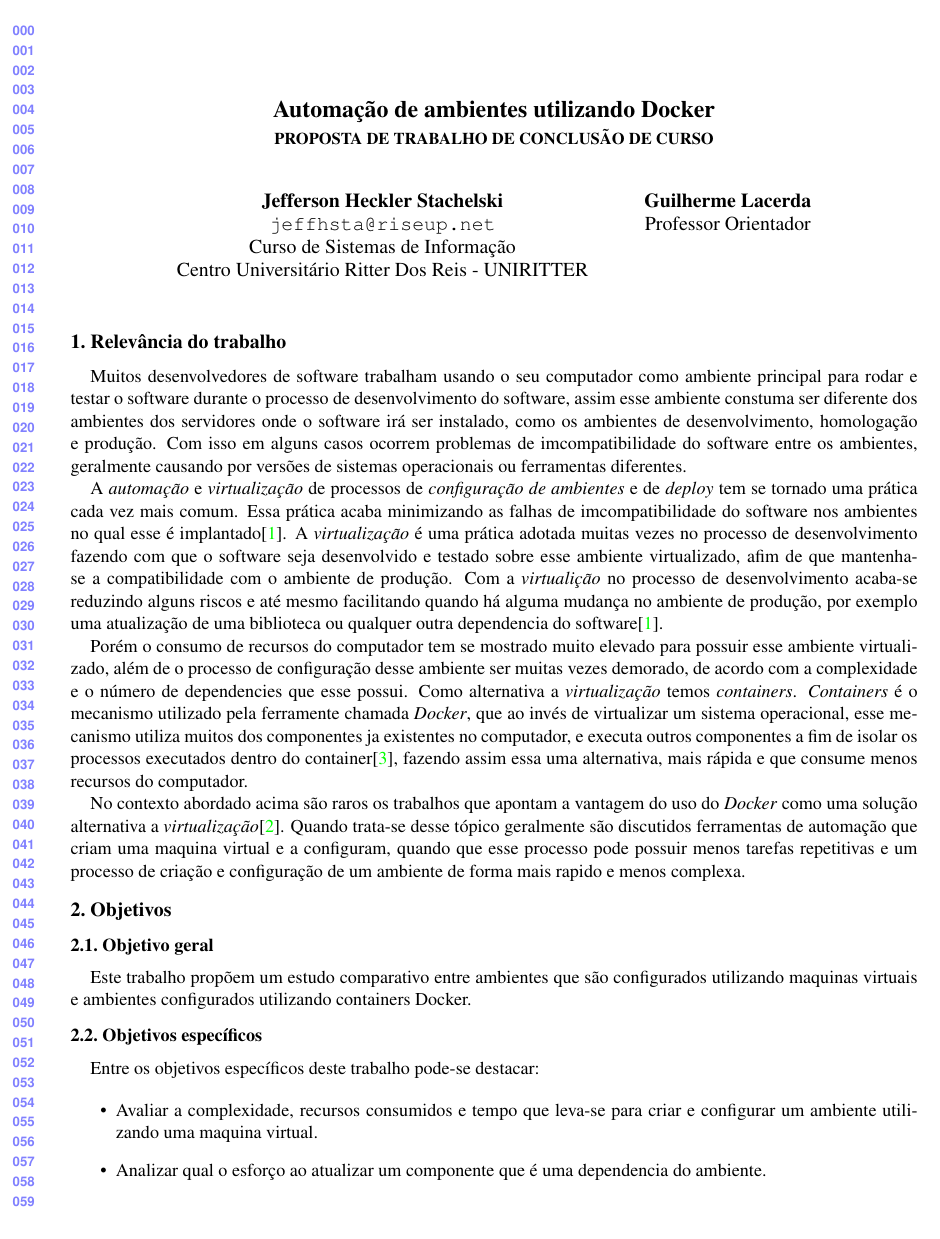
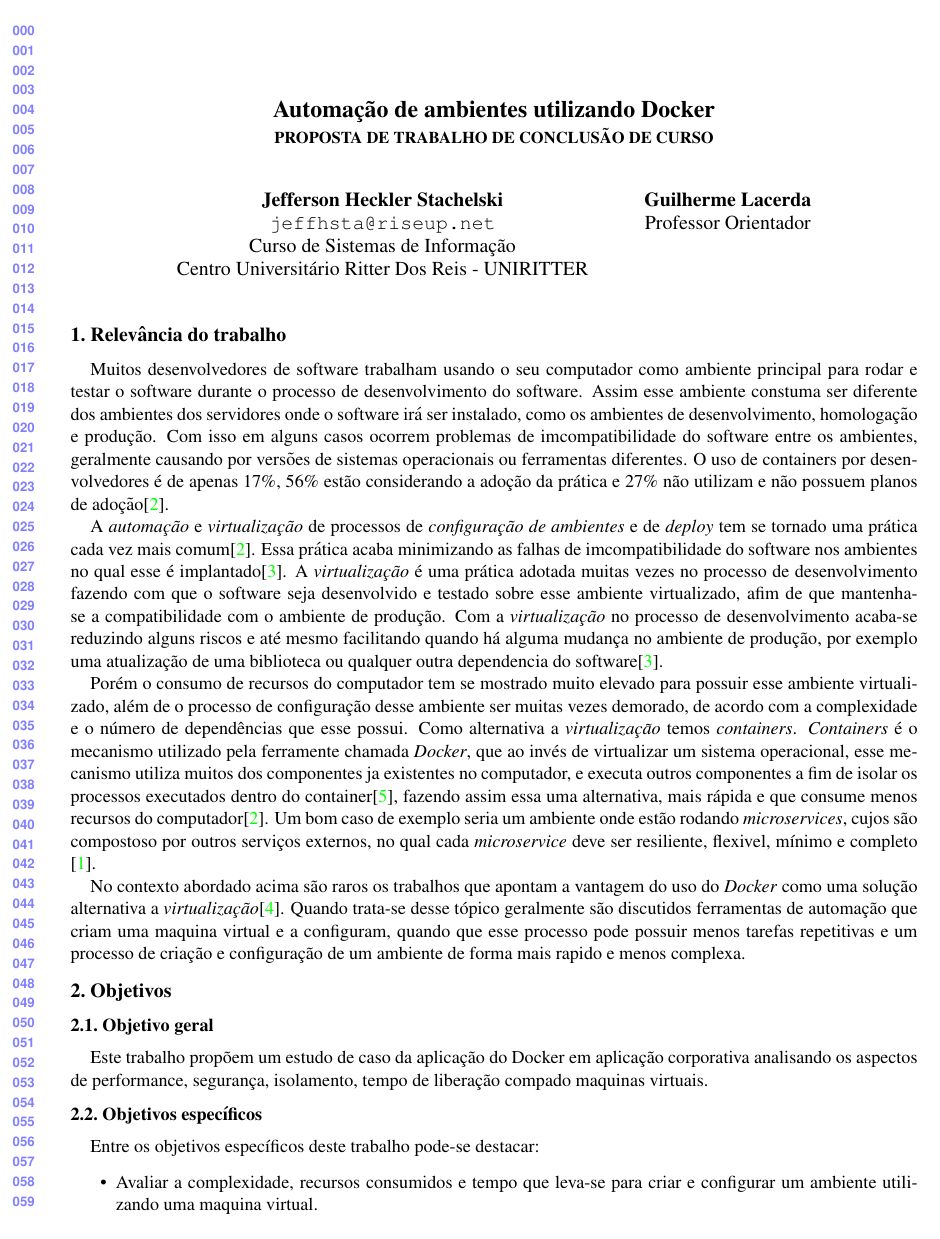
Before and after one commit to jeffhsta/tcc, a LaTeX document (proposta/proposta.tex): page 1 of 3. Compiled offline with pdfLaTeX.

Commit message:
Adicionado mais referencies e dados estatisticos

```diff
--- a/proposta/proposta.tex
+++ b/proposta/proposta.tex
@@ -36,38 +36,43 @@ footskip=5mm]{geometry}
 \section{Relevância do trabalho} \label{sec:intro}
 
 Muitos desenvolvedores de software trabalham usando o seu computador como ambiente principal para rodar e testar
-o software durante o processo de desenvolvimento do software, assim esse ambiente constuma ser diferente dos ambientes
+o software durante o processo de desenvolvimento do software. Assim esse ambiente constuma ser diferente dos ambientes
 dos servidores onde o software irá ser instalado, como os ambientes de desenvolvimento, homologação e produção.
 Com isso em alguns casos ocorrem problemas de imcompatibilidade do software entre os ambientes, geralmente causando
-por versões de sistemas operacionais ou ferramentas diferentes.
+por versões de sistemas operacionais ou ferramentas diferentes. O uso de containers por desenvolvedores é de apenas
+17\%, 56\% estão considerando a adoção da prática e 27\% não utilizam e não possuem planos de adoção\cite{DZone_CD_guide_v3}.
 
 A \textit{automação} e \textit{virtualização} de processos de \textit{configuração de ambientes} e de \textit{deploy} tem
-se tornado uma prática cada vez mais comum. Essa prática acaba minimizando as falhas de imcompatibilidade do software
-nos ambientes no qual esse é implantado\cite{Fowler_continuos_integration}. A \textit{virtualização} é uma prática adotada muitas vezes no processo
-de desenvolvimento fazendo com que o software seja desenvolvido e testado sobre esse ambiente virtualizado, afim de
-que mantenha-se a compatibilidade com o ambiente de produção. Com a \textit{virtualição} no processo de desenvolvimento
-acaba-se reduzindo alguns riscos e até mesmo facilitando quando há alguma mudança no ambiente de produção, por exemplo
-uma atualização de uma biblioteca ou qualquer outra dependencia do software\cite{Fowler_continuos_integration}.
+se tornado uma prática cada vez mais comum\cite{DZone_CD_guide_v3}. Essa prática acaba minimizando as falhas de imcompatibilidade do software
+nos ambientes no qual esse é implantado\cite{Fowler_continuos_integration}. A \textit{virtualização} é uma prática
+adotada muitas vezes no processo de desenvolvimento fazendo com que o software seja desenvolvido e testado sobre
+esse ambiente virtualizado, afim de que mantenha-se a compatibilidade com o ambiente de produção. Com a
+\textit{virtualização} no processo de desenvolvimento acaba-se reduzindo alguns riscos e até mesmo facilitando
+quando há alguma mudança no ambiente de produção, por exemplo uma atualização de uma biblioteca ou qualquer
+outra dependencia do software\cite{Fowler_continuos_integration}.
 
 Porém o consumo de recursos do computador tem se mostrado muito elevado para possuir esse ambiente virtualizado,
 além de o processo de configuração desse ambiente ser muitas vezes demorado, de acordo com a complexidade e
-o número de dependencies que esse possui. Como alternativa a \textit{virtualização} temos \textit{containers}.
+o número de dependências que esse possui. Como alternativa a \textit{virtualização} temos \textit{containers}.
 \textit{Containers} é o mecanismo utilizado pela ferramente chamada \textit{Docker}, que ao invés de virtualizar
 um sistema operacional, esse mecanismo utiliza muitos dos componentes ja existentes no computador, e executa
-outros componentes a fim de isolar os processos executados dentro do container\cite{TW_docker_for_builds}, fazendo assim essa uma alternativa,
-mais rápida e que consume menos recursos do computador.
+outros componentes a fim de isolar os processos executados dentro do container\cite{TW_docker_for_builds},
+fazendo assim essa uma alternativa, mais rápida e que consume menos recursos do computador\cite{DZone_CD_guide_v3}.
+Um bom caso de exemplo seria um ambiente onde estão rodando \textit{microservices}, cujos são compostoso por
+outros serviços externos, no qual cada \textit{microservice} deve ser resiliente, flexivel, mínimo e completo
+\cite{Bugwadia_arch_constrains}.
 
 No contexto abordado acima são raros os trabalhos que apontam a vantagem do uso do \textit{Docker} como uma solução
-alternativa a \textit{virtualização}\cite{Jafari_infra_as_a_code}. Quando trata-se desse tópico geralmente são discutidos ferramentas de automação
-que criam uma maquina virtual e a configuram, quando que esse processo pode possuir menos tarefas repetitivas e um
-processo de criação e configuração de um ambiente de forma mais rapido e menos complexa.
+alternativa a \textit{virtualização}\cite{Jafari_infra_as_a_code}. Quando trata-se desse tópico geralmente são
+discutidos ferramentas de automação que criam uma maquina virtual e a configuram, quando que esse processo
+pode possuir menos tarefas repetitivas e um processo de criação e configuração de um ambiente de forma mais rapido e menos complexa.
 
 \section{Objetivos}\label{sec:objetivos}
 
 \subsection{Objetivo geral}
 
-Este trabalho propõem um estudo comparativo entre ambientes que são configurados utilizando maquinas virtuais e ambientes
-configurados utilizando containers Docker.
+Este trabalho propõem um estudo de caso da aplicação do Docker em aplicação corporativa analisando os aspectos
+de performance, segurança, isolamento, tempo de liberação compado maquinas virtuais.
 
 \subsection{Objetivos específicos}
 
```
Also changed, not shown: proposta/referencias.bib (+15 -1 lines).
